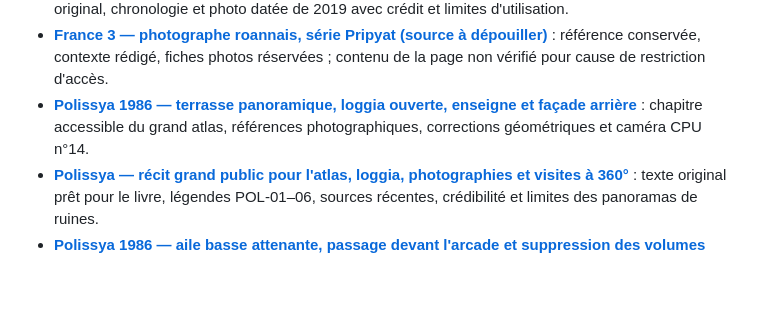
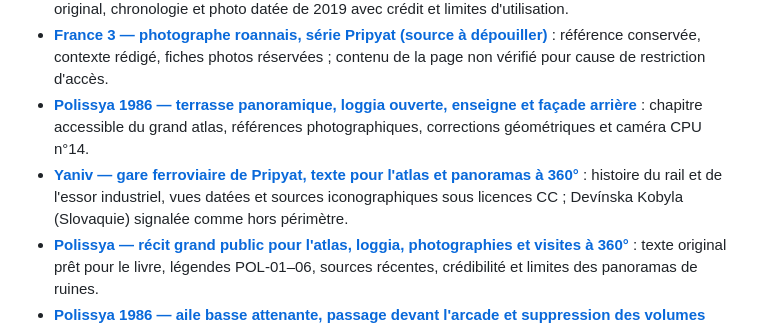
Before and after one commit to glaby91/moteur3d, a Markdown page: docs/pripyat/README.md, the part around the change. Rendered like a GitHub page; blank space fills up the shorter version.

Commit message:
docs(pripyat): intégrer le chapitre Yaniv au sommaire de l'atlas

```diff
--- a/docs/pripyat/README.md
+++ b/docs/pripyat/README.md
@@ -26,6 +26,7 @@ La reconstruction du Palais s'inscrit dans un **atlas plus large de Pripiat**, q
 - [**JDD — Pripyat, fondation, évacuation et transformation de la ville (2026)**](PRIPYAT-HISTOIRE-EVACUATION-JDD-20261108.md) : texte historique original, chronologie et photo datée de 2019 avec crédit et limites d'utilisation.
 - [**France 3 — photographe roannais, série Pripyat (source à dépouiller)**](PRIPYAT-FRANCE3-PHOTOGRAPHE-ROANNAIS-20261108.md) : référence conservée, contexte rédigé, fiches photos réservées ; contenu de la page non vérifié pour cause de restriction d'accès.
 - [**Polissya 1986 — terrasse panoramique, loggia ouverte, enseigne et façade arrière**](POLISSYA-TERRASSE-PANORAMIQUE-FACADE-ARRIERE-1986-261108.md) : chapitre accessible du grand atlas, références photographiques, corrections géométriques et caméra CPU n°14.
+- [**Yaniv — gare ferroviaire de Pripyat, texte pour l'atlas et panoramas à 360°**](ATLAS-GARE-YANIV-TRANSPORT-360-261108.md) : histoire du rail et de l'essor industriel, vues datées et sources iconographiques sous licences CC ; Devínska Kobyla (Slovaquie) signalée comme hors périmètre.
 - [**Polissya — récit grand public pour l'atlas, loggia, photographies et visites à 360°**](ATLAS-HOTEL-POLISSYA-360-VIE-ARCHITECTURE-261108.md) : texte original prêt pour le livre, légendes POL-01–06, sources récentes, crédibilité et limites des panoramas de ruines.
 - [**Polissya 1986 — aile basse attenante, passage devant l'arcade et suppression des volumes parasites**](POLISSYA-ARCADE-JONCTION-AILE-BASSE-261108.md) : correctif du 8 novembre, vrais accès, coordonnées estimées, photos retenues, IMG-022 exclue et vues CPU 12/13 recalées.
 - [**Recalage photographique du 8 novembre — Polissya, galerie, Energetik et avenue résidentielle**](RECALAGE-PHOTO-POLISSYA-ENERGETIK-261108.md) : trois photographies utilisateur décrites, textes historiques, dimensions de travail avant/après, nouveau test CI et options de façade vitrée.
```
